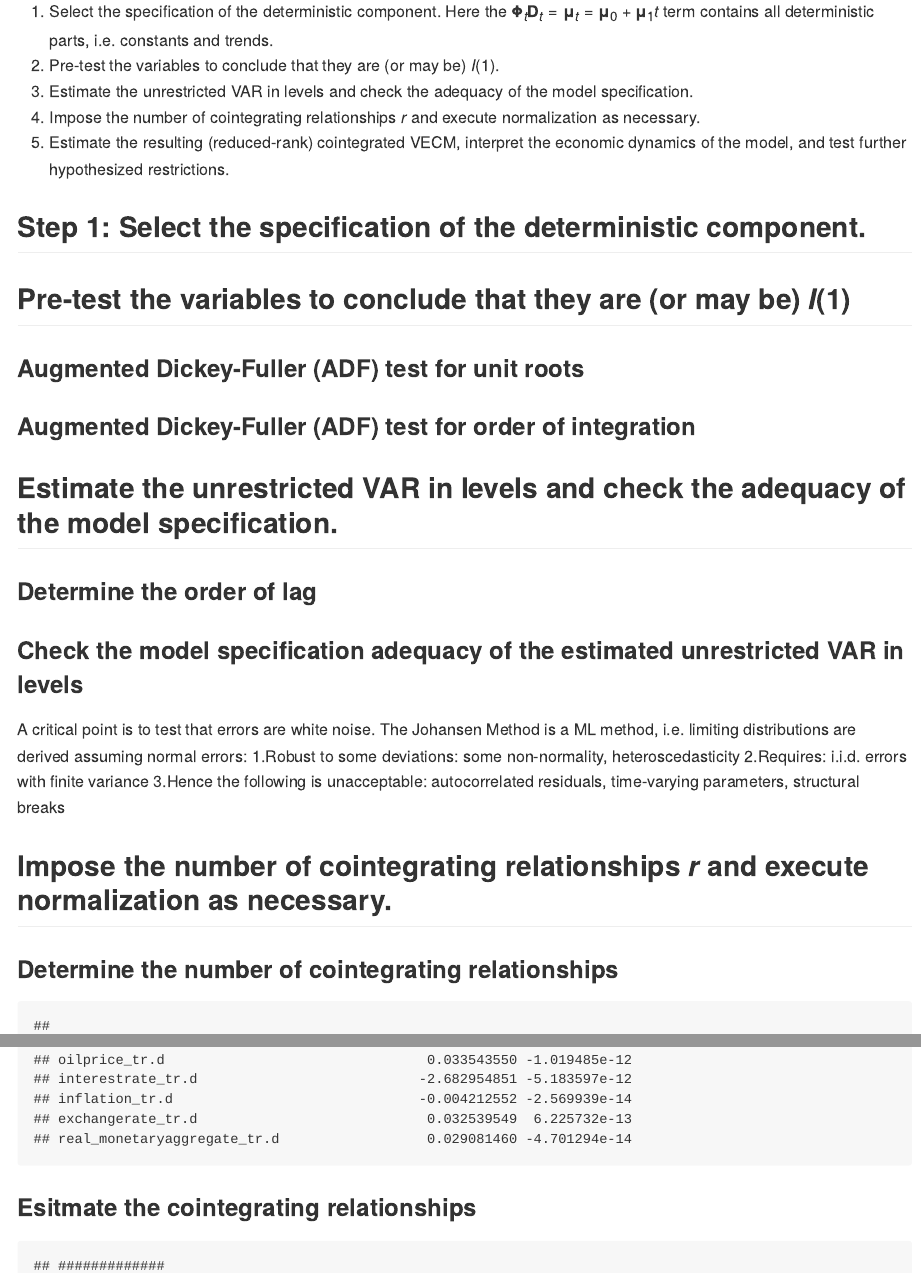
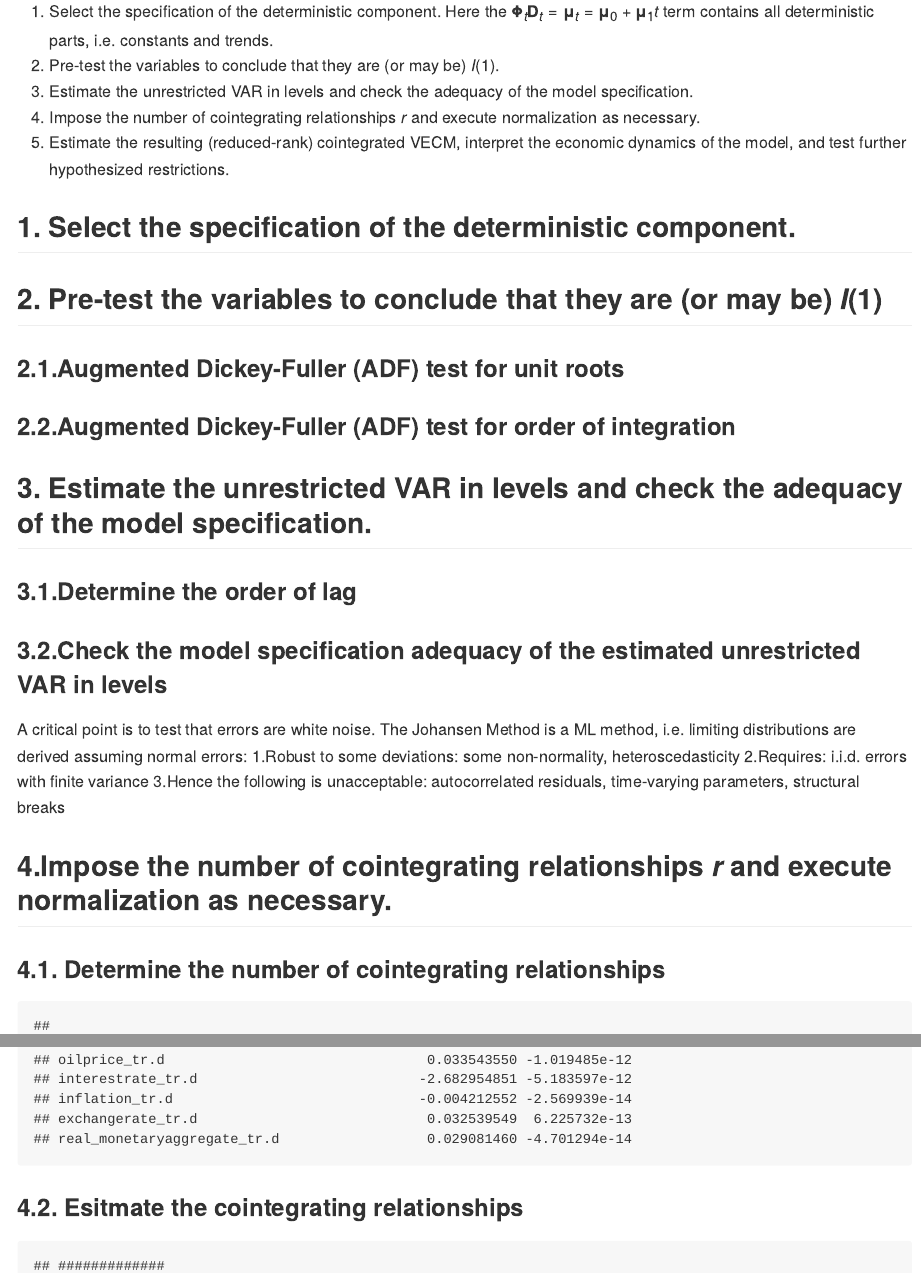
Before and after one commit to TianCater/Time_Series_Econometrics_Project, an R Markdown document (README.Rmd): the page in a window 1100 px wide, from 240 px down, and a second part further down, joined at a grey line. The pictures show the output file README.md that the author committed with the source, drawn offline in the style of GitHub; long lines of code are wrapped.

Commit message:
Update to Readme

````diff
--- a/README.Rmd
+++ b/README.Rmd
@@ -166,7 +166,7 @@ D_inflation_tr <- diff(inflation_tr)
 4. Impose the number of cointegrating relationships $r$ and execute normalization as necessary.
 5. Estimate the resulting (reduced-rank) cointegrated VECM, interpret the economic dynamics of the model, and test further hypothesized restrictions.
 
-## Step 1: Select the specification of the deterministic component.
+## 1. Select the specification of the deterministic component.
 
 ```{r,echo = FALSE}
 
@@ -183,9 +183,9 @@ gggg <- df1_tidy |> ggplot() +
 
 ```
 
-## Pre-test the variables to conclude that they are (or may be) $I(1)$
+## 2. Pre-test the variables to conclude that they are (or may be) $I(1)$
 
-### Augmented Dickey-Fuller (ADF) test for unit roots
+### 2.1.Augmented Dickey-Fuller (ADF) test for unit roots
 
 ```{r,echo = FALSE}
 
@@ -199,7 +199,7 @@ adf_monetaryaggregate_tr  <- ur.df(monetaryaggregate_tr, type = "trend", selectl
 
 ```
 
-### Augmented Dickey-Fuller (ADF) test for order of integration
+### 2.2.Augmented Dickey-Fuller (ADF) test for order of integration
 
 ```{r,echo = FALSE}
 
@@ -222,7 +222,7 @@ D_adf_inflation_tr <- ur.df(D_inflation_tr,selectlags = c("AIC")) #reject the nu
 
 ```
 
-## Estimate the unrestricted VAR in levels and check the adequacy of the model specification.
+## 3. Estimate the unrestricted VAR in levels and check the adequacy of the model specification.
 
 
 ```{r, echo = FALSE}
@@ -235,7 +235,7 @@ VAR2 <- cbind(realGDP_tr, oilprice_tr, interestrate_tr, inflation_tr,exchangerat
 #In a similar order to the cointegration analysis of the restricted system
 ```
 
-### Determine the order of lag
+### 3.1.Determine the order of lag
 
 ```{r,echo = FALSE}
 infocrit <- VARselect(VAR2, lag.max = 4, type = "trend") ##Similar results as in the paper. Lag length of 2
@@ -243,7 +243,7 @@ infocrit <- VARselect(VAR2, lag.max = 4, type = "trend") ##Similar results as in
 ```
 
 
-### Check the model specification adequacy of the estimated unrestricted VAR in levels
+### 3.2.Check the model specification adequacy of the estimated unrestricted VAR in levels
 
 A critical point is to test that errors are white noise. The Johansen Method is a ML method, i.e. limiting distributions are derived assuming normal errors:
    1.Robust to some deviations: some non-normality, heteroscedasticity
@@ -289,9 +289,9 @@ fluctuation_test <- stability(VAR_unrestricted,type = "fluctuation") ## Test for
 
 
 
-## Impose the number of cointegrating relationships $r$ and execute normalization as necessary.
+## 4.Impose the number of cointegrating relationships $r$ and execute normalization as necessary.
 
-### Determine the number of cointegrating relationships
+### 4.1. Determine the number of cointegrating relationships
 
 ```{r,echo = FALSE}
 Johansen_trace <- ca.jo(VAR2, type="trace", K=2, ecdet=c("trend"), spec="longrun")
@@ -306,7 +306,7 @@ summary(Johansen_eig)
 
 ```
 
-### Esitmate the cointegrating relationships
+### 4.2. Esitmate the cointegrating relationships
 
 
 ```{r,echo = FALSE}
````
Also changed, not shown: README.md, README.Rmd (2 more changed lines), 5 other files.
